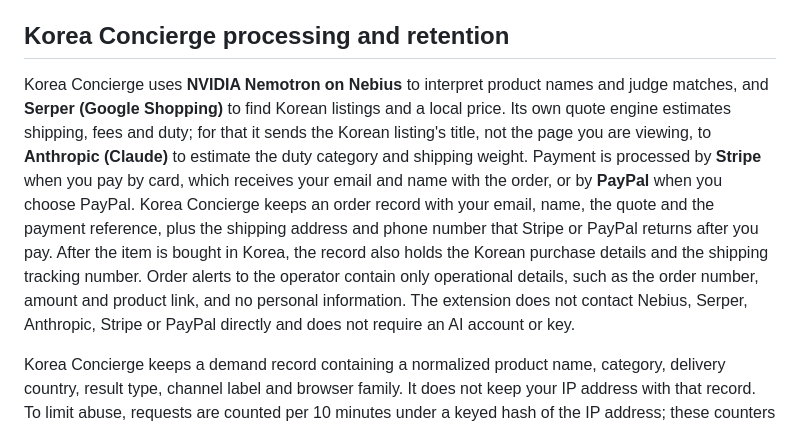
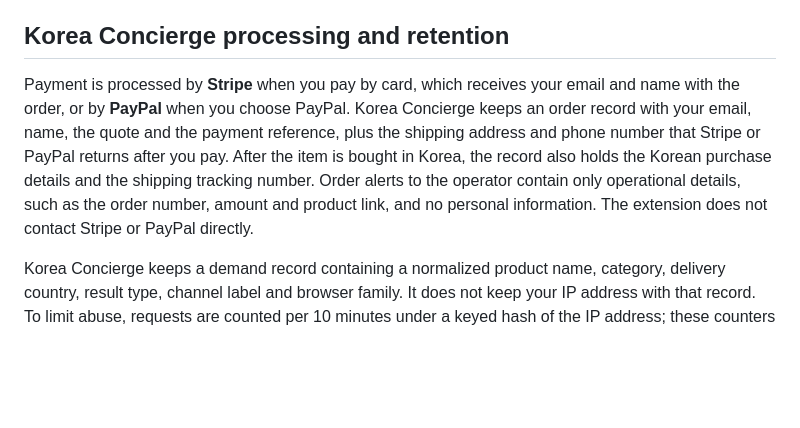
Before and after one commit to launzi/beforehand, a Markdown page: extension/PRIVACY.md, the part around the change. GitHub-like rendering; blank space fills up the shorter version.

Commit message:
docs(munteok/privacy): §9 Beforehand drops downstream provider description (mirrors extension PRIVACY.md)
Co-Authored-By: Claude Opus 5.5 <noreply@anthropic.com>

```diff
--- a/extension/PRIVACY.md
+++ b/extension/PRIVACY.md
@@ -20,7 +20,7 @@ Your browsing history, the shopping page address, the price on the page and othe
 
 ## Korea Concierge processing and retention
 
-Korea Concierge uses **NVIDIA Nemotron on Nebius** to interpret product names and judge matches, and **Serper (Google Shopping)** to find Korean listings and a local price. Its own quote engine estimates shipping, fees and duty; for that it sends the Korean listing's title, not the page you are viewing, to **Anthropic (Claude)** to estimate the duty category and shipping weight. Payment is processed by **Stripe** when you pay by card, which receives your email and name with the order, or by **PayPal** when you choose PayPal. Korea Concierge keeps an order record with your email, name, the quote and the payment reference, plus the shipping address and phone number that Stripe or PayPal returns after you pay. After the item is bought in Korea, the record also holds the Korean purchase details and the shipping tracking number. Order alerts to the operator contain only operational details, such as the order number, amount and product link, and no personal information. The extension does not contact Nebius, Serper, Anthropic, Stripe or PayPal directly and does not require an AI account or key.
+Payment is processed by **Stripe** when you pay by card, which receives your email and name with the order, or by **PayPal** when you choose PayPal. Korea Concierge keeps an order record with your email, name, the quote and the payment reference, plus the shipping address and phone number that Stripe or PayPal returns after you pay. After the item is bought in Korea, the record also holds the Korean purchase details and the shipping tracking number. Order alerts to the operator contain only operational details, such as the order number, amount and product link, and no personal information. The extension does not contact Stripe or PayPal directly.
 
 Korea Concierge keeps a demand record containing a normalized product name, category, delivery country, result type, channel label and browser family. It does not keep your IP address with that record. To limit abuse, requests are counted per 10 minutes under a keyed hash of the IP address; these counters are deleted within 24 hours. Demand records support product demand analysis by the operator. This policy does not promise a deletion period for those records or for order records. Contact Munteok about data already received. Other processors apply their own retention policies.
 
```
